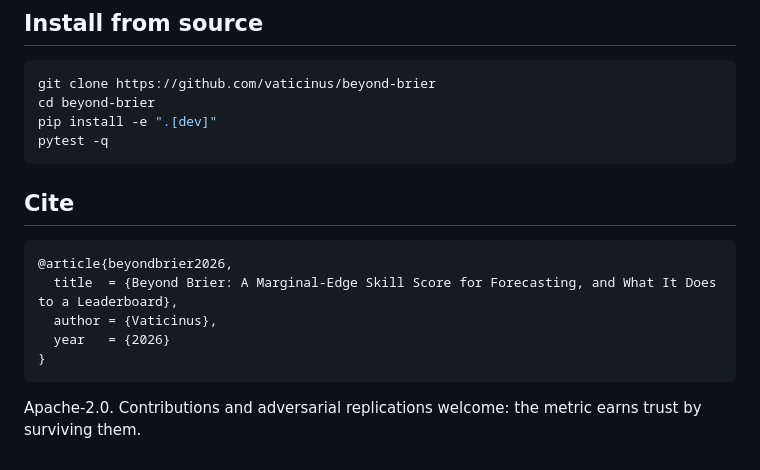
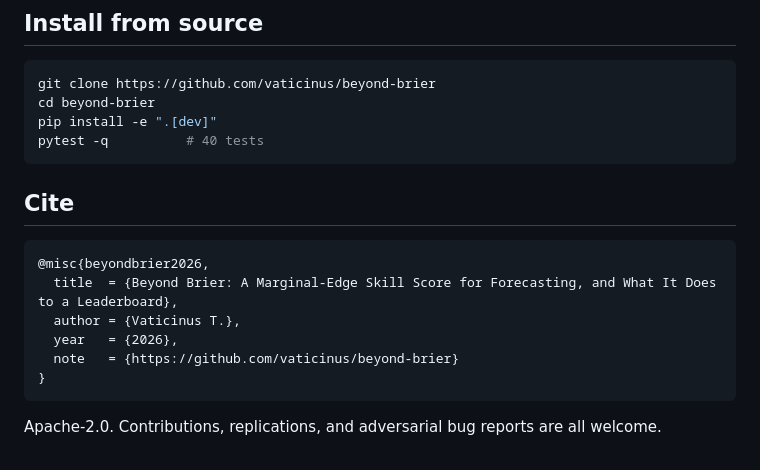
Before and after one commit to vaticinus/vati, a Markdown page: README.md, the part around one of its changes. Drawn GitHub-style.

````diff
--- a/README.md
+++ b/README.md
@@ -112,17 +128,18 @@ We are also explicit about scope. The natural target, recomputing the *LLM* lead
 git clone https://github.com/vaticinus/beyond-brier
 cd beyond-brier
 pip install -e ".[dev]"
-pytest -q
+pytest -q          # 40 tests
 ```
 
 ## Cite
 
 ```bibtex
-@article{beyondbrier2026,
+@misc{beyondbrier2026,
   title  = {Beyond Brier: A Marginal-Edge Skill Score for Forecasting, and What It Does to a Leaderboard},
-  author = {Vaticinus},
-  year   = {2026}
+  author = {Vaticinus T.},
+  year   = {2026},
+  note   = {https://github.com/vaticinus/beyond-brier}
 }
 ```
 
-Apache-2.0. Contributions and adversarial replications welcome: the metric earns trust by surviving them.
+Apache-2.0. Contributions, replications, and adversarial bug reports are all welcome.
````
Also changed, not shown: other parts of README.md (+27 -11 lines), docs/edge_with_ci.png (added), docs/reorder.png (added), 9 other files.
